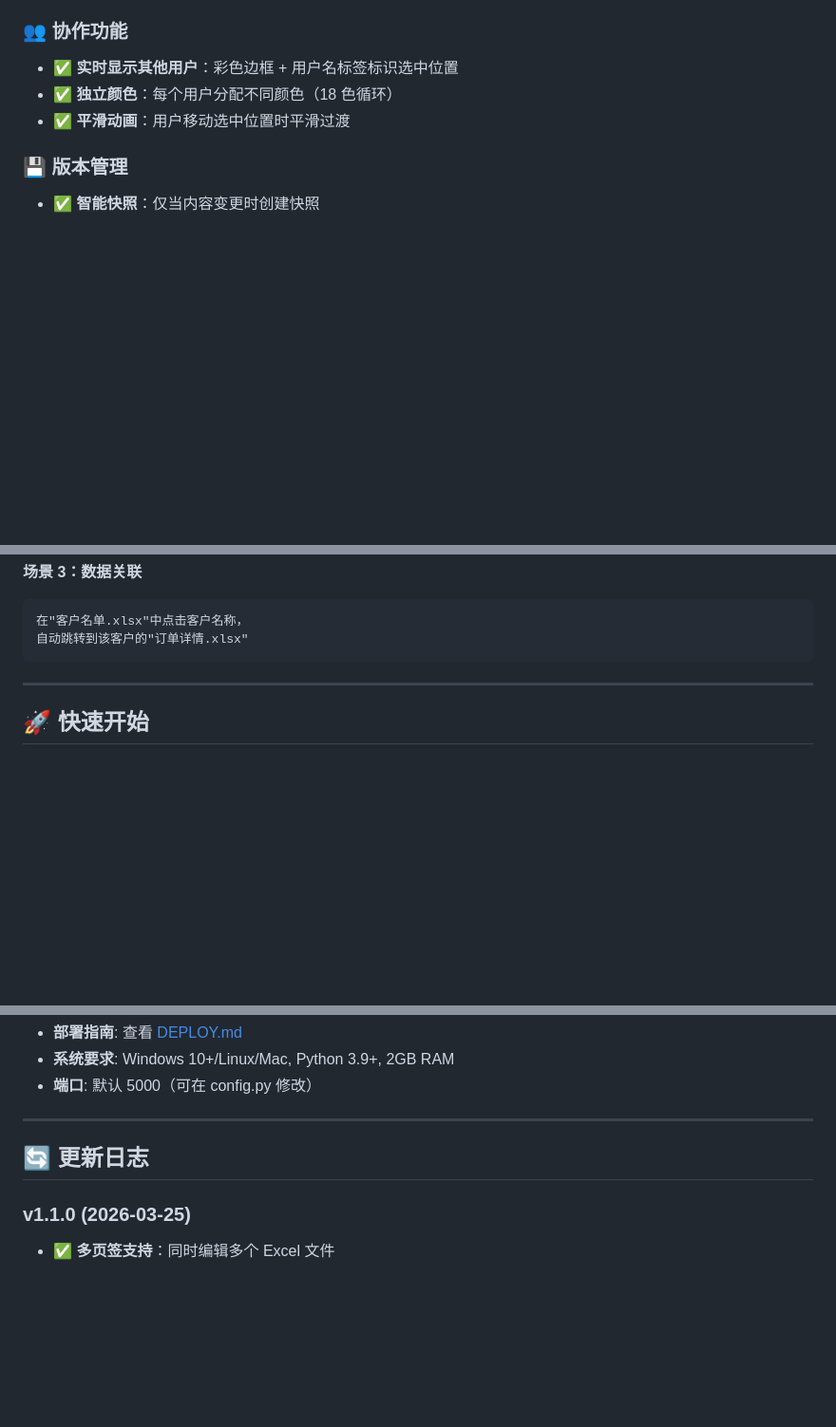
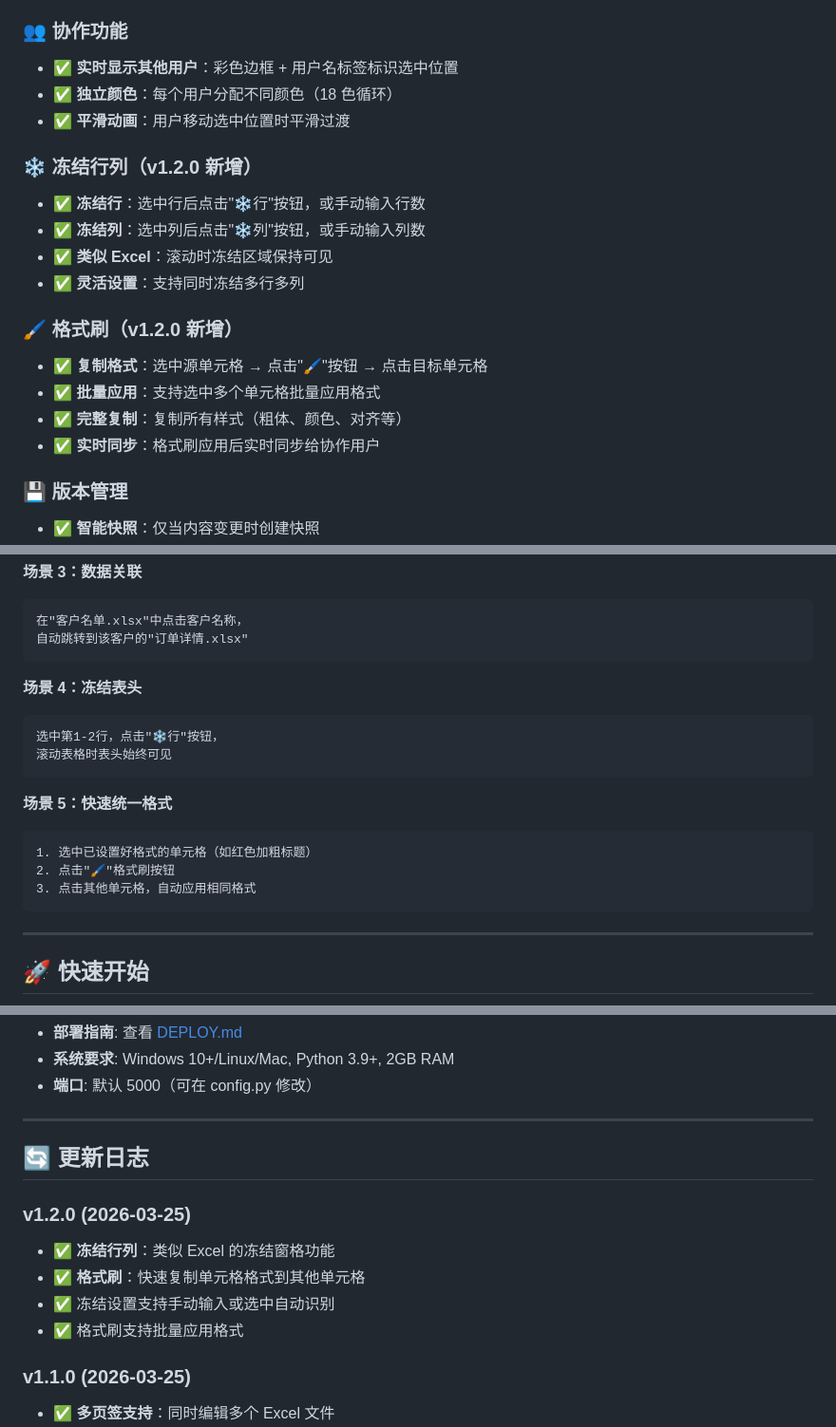
Before and after one commit to bilipoi/lanExcelWebTool, a Markdown page: README.md, 3 parts joined by grey strips. Shown at 95% size. Drawn GitHub-style; blank space fills up the shorter version.

````diff
--- a/README.md
+++ b/README.md
@@ -48,6 +48,18 @@
 - ✅ **独立颜色**：每个用户分配不同颜色（18 色循环）
 - ✅ **平滑动画**：用户移动选中位置时平滑过渡
 
+### ❄️ 冻结行列（v1.2.0 新增）
+- ✅ **冻结行**：选中行后点击"❄️行"按钮，或手动输入行数
+- ✅ **冻结列**：选中列后点击"❄️列"按钮，或手动输入列数
+- ✅ **类似 Excel**：滚动时冻结区域保持可见
+- ✅ **灵活设置**：支持同时冻结多行多列
+
+### 🖌️ 格式刷（v1.2.0 新增）
+- ✅ **复制格式**：选中源单元格 → 点击"🖌️"按钮 → 点击目标单元格
+- ✅ **批量应用**：支持选中多个单元格批量应用格式
+- ✅ **完整复制**：复制所有样式（粗体、颜色、对齐等）
+- ✅ **实时同步**：格式刷应用后实时同步给协作用户
+
 ### 💾 版本管理
 - ✅ **智能快照**：仅当内容变更时创建快照
 - ✅ **最多 20 个版本**：自动清理最旧版本
@@ -72,6 +84,19 @@ A2: [项目进度表] → 点击打开进度文件
 ```
 在"客户名单.xlsx"中点击客户名称，
 自动跳转到该客户的"订单详情.xlsx"
+```
+
+**场景 4：冻结表头**
+```
+选中第1-2行，点击"❄️行"按钮，
+滚动表格时表头始终可见
+```
+
+**场景 5：快速统一格式**
+```
+1. 选中已设置好格式的单元格（如红色加粗标题）
+2. 点击"🖌️"格式刷按钮
+3. 点击其他单元格，自动应用相同格式
 ```
 
 ---
@@ -160,6 +185,12 @@ lan_excel_editor/
 
 ## 🔄 更新日志
 
+### v1.2.0 (2026-03-25)
+- ✅ **冻结行列**：类似 Excel 的冻结窗格功能
+- ✅ **格式刷**：快速复制单元格格式到其他单元格
+- ✅ 冻结设置支持手动输入或选中自动识别
+- ✅ 格式刷支持批量应用格式
+
 ### v1.1.0 (2026-03-25)
 - ✅ **多页签支持**：同时编辑多个 Excel 文件
 - ✅ **超链接功能**：单元格链接跳转其他文件
````
Also changed, not shown: DEPLOY.md (+39 -0 lines).
